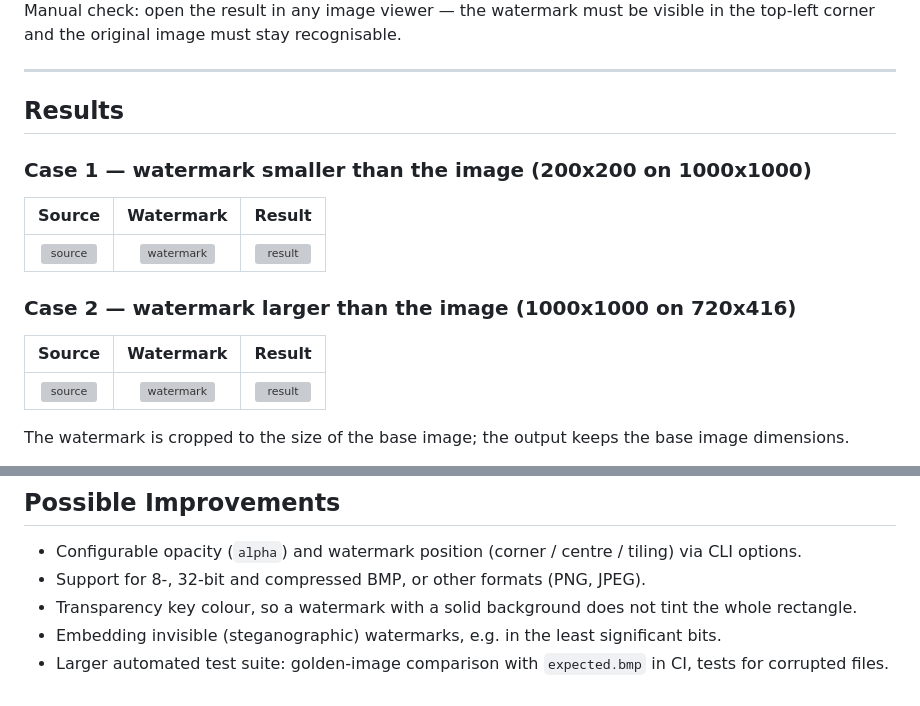
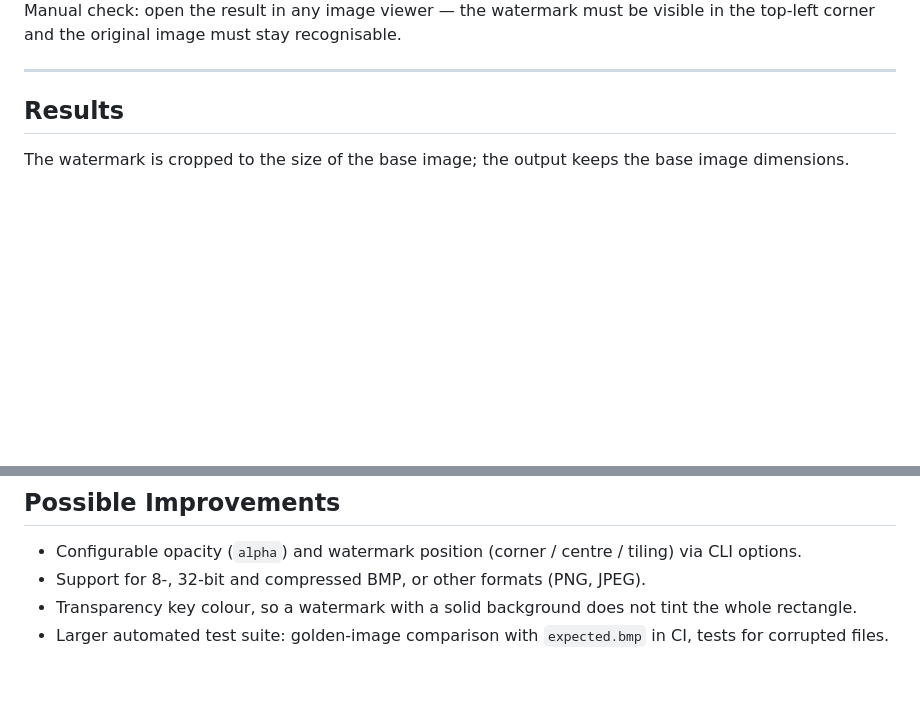
Before and after one commit to sabure-dev/ReMarkable, a Markdown page: README.md, 2 parts joined by grey strips. Rendered like a GitHub page; blank space fills up the shorter version; grey boxes are pictures that could not be loaded.

```diff
--- a/README.md
+++ b/README.md
@@ -217,18 +217,6 @@ Manual check: open the result in any image viewer — the watermark must be visi
 
 ## Results
 
-### Case 1 — watermark smaller than the image (200x200 on 1000x1000)
-
-| Source | Watermark | Result |
-|:------:|:---------:|:------:|
-| ![source](docs/case1_source.png) | ![watermark](docs/case1_watermark.png) | ![result](docs/case1_result.png) |
-
-### Case 2 — watermark larger than the image (1000x1000 on 720x416)
-
-| Source | Watermark | Result |
-|:------:|:---------:|:------:|
-| ![source](docs/case2_source.png) | ![watermark](docs/case2_watermark.png) | ![result](docs/case2_result.png) |
-
 The watermark is cropped to the size of the base image; the output keeps the base image dimensions.
 
 Full-size BMP files for all cases (`case1`, `case2`, `case3` with equal sizes) are in [`examples/`](examples/). The PNG files in `docs/` are downscaled previews for this README.
@@ -269,5 +257,4 @@ int main() {
 - Configurable opacity (`alpha`) and watermark position (corner / centre / tiling) via CLI options.
 - Support for 8-, 32-bit and compressed BMP, or other formats (PNG, JPEG).
 - Transparency key colour, so a watermark with a solid background does not tint the whole rectangle.
-- Embedding invisible (steganographic) watermarks, e.g. in the least significant bits.
 - Larger automated test suite: golden-image comparison with `expected.bmp` in CI, tests for corrupted files.
```
